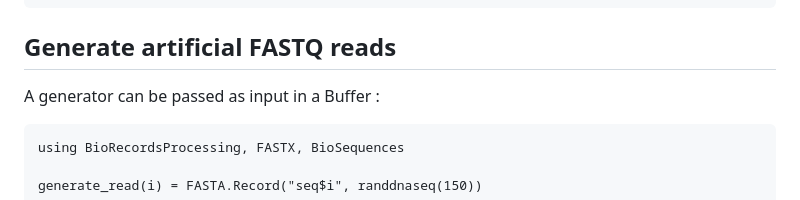
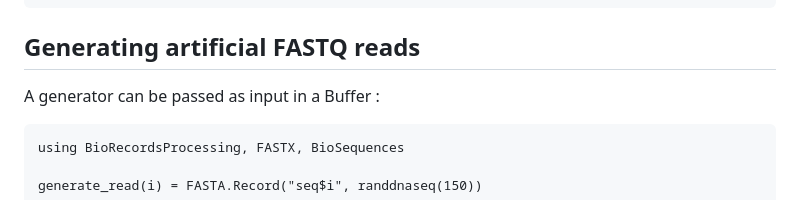
Before and after one commit to jonathanBieler/BioRecordsProcessing.jl, a Markdown page: docs/src/examples.md, the part around the change. Drawn GitHub-style.

Commit message:
docs typo

````diff
--- a/docs/src/examples.md
+++ b/docs/src/examples.md
@@ -177,7 +177,7 @@ p = Pipeline(
 out = run(p)
 ```
 
-## Generate artificial FASTQ reads
+## Generating artificial FASTQ reads
 
 A generator can be passed as input in a Buffer :
 
````
